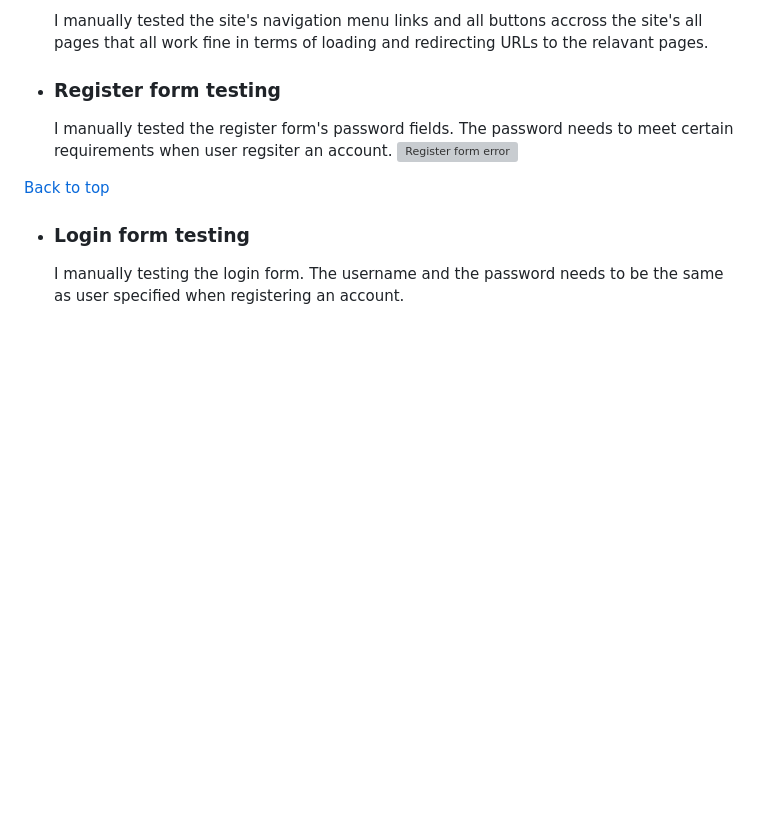
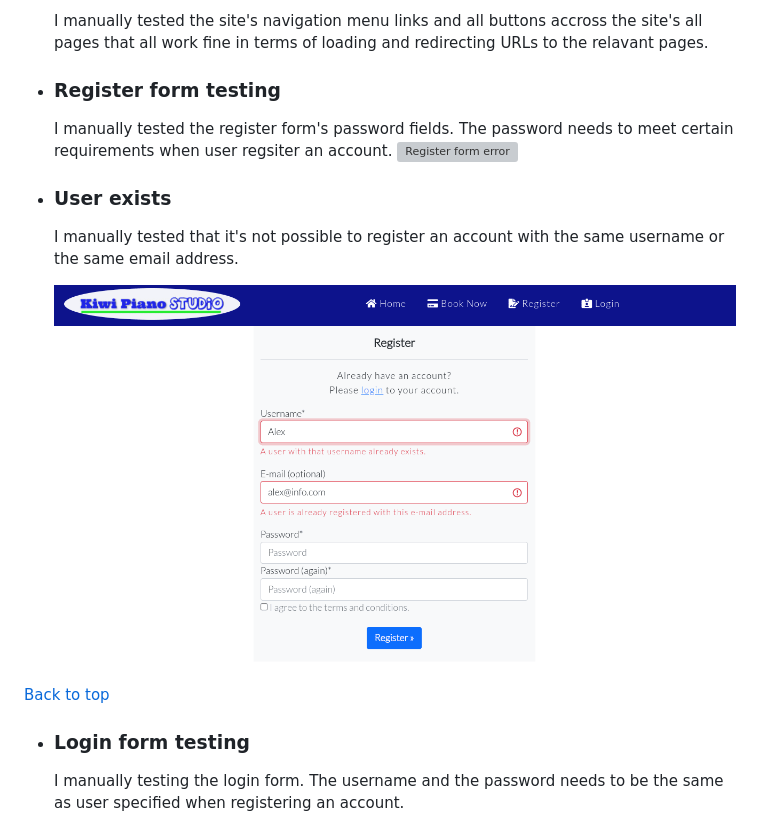
Before and after one commit to PeterLourens/kiwipiano, a Markdown page: TESTING.md, the part around the change. GitHub-like rendering; pictures changed too: media/readme-pics/user_exists.png (added); blank space fills up the shorter version; grey boxes are pictures that could not be loaded.

Commit message:
Add user exist manual test in TESTING.md

```diff
--- a/TESTING.md
+++ b/TESTING.md
@@ -147,6 +147,12 @@
   I manually tested the register form's password fields. The password needs to meet certain requirements when user regsiter an account.
   ![Register form error](media/readme-pics/error_register.png)
 
+* ### User exists
+
+  I manually tested that it's not possible to register an account with the same username or the same email address.
+
+  ![User exists](media/readme-pics/user_exists.png)
+
 [Back to top](#testing)
 * ### Login form testing
 
```
